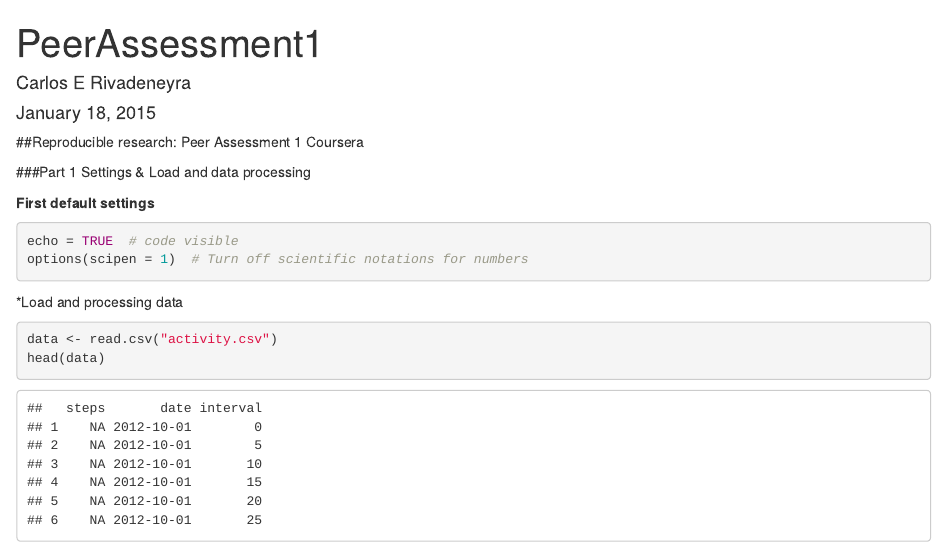
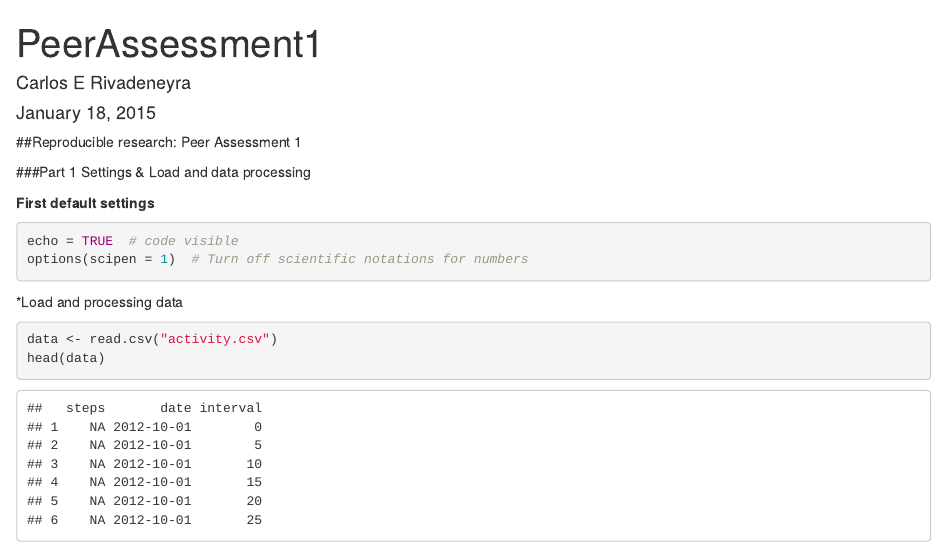
Before and after one commit to CarlosRiva/RepData_PeerAssessment1, an R Markdown document (PeerAssessment1.Rmd): the page in a window 1100 px wide, from its top. Rendered offline with R 4.5, knitr and Pandoc, with nearby package versions.

Commit message:
Update PeerAssessment1.Rmd

```diff
--- a/PeerAssessment1.Rmd
+++ b/PeerAssessment1.Rmd
@@ -3,9 +3,10 @@ title: "PeerAssessment1"
 author: "Carlos E Rivadeneyra"
 date: "January 18, 2015"
 output: html_document
+Course:
 ---
 
-##Reproducible research: Peer Assessment 1   Coursera
+##Reproducible research: Peer Assessment 1
 
 ###Part 1 Settings & Load and data processing
 
```
